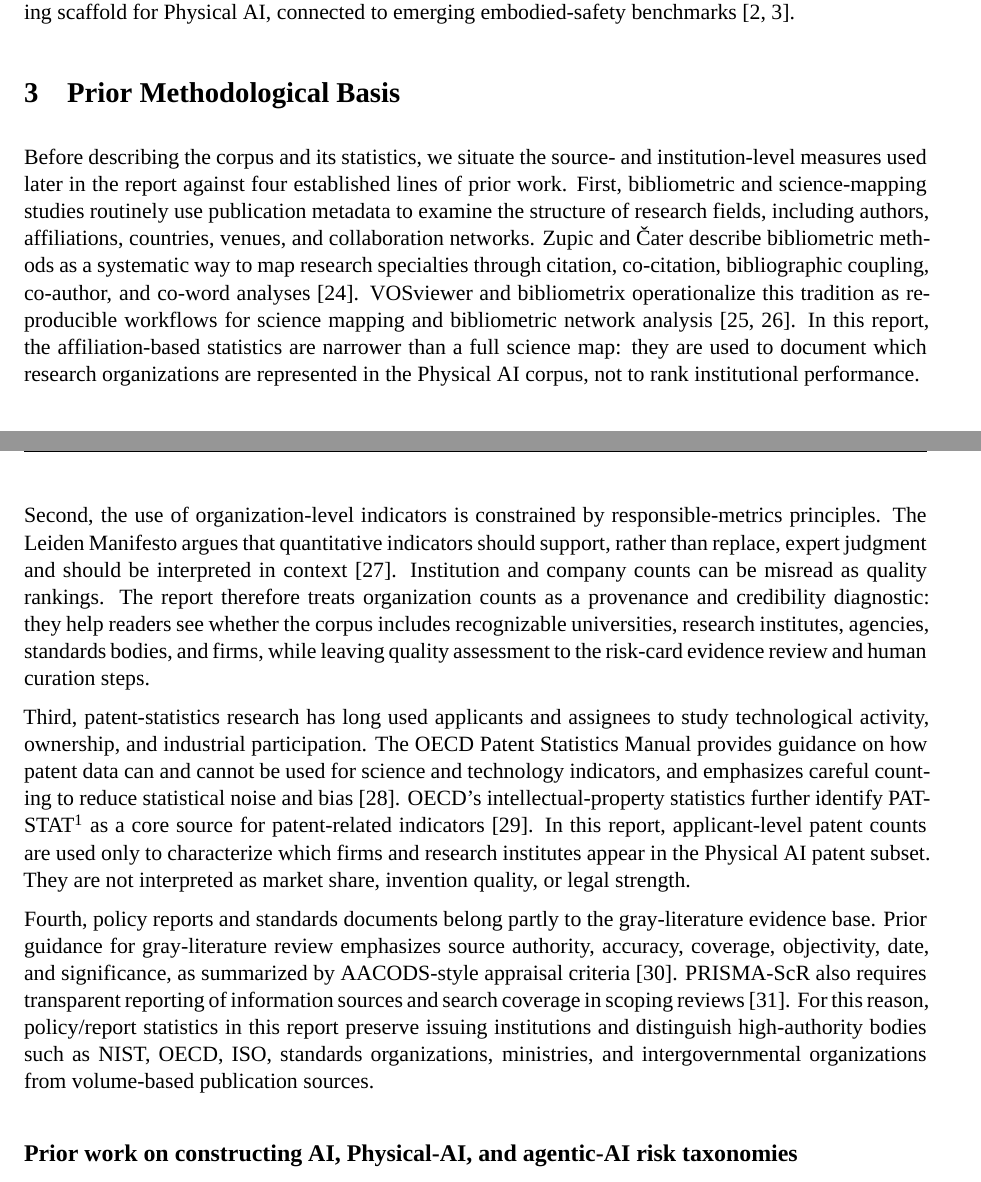
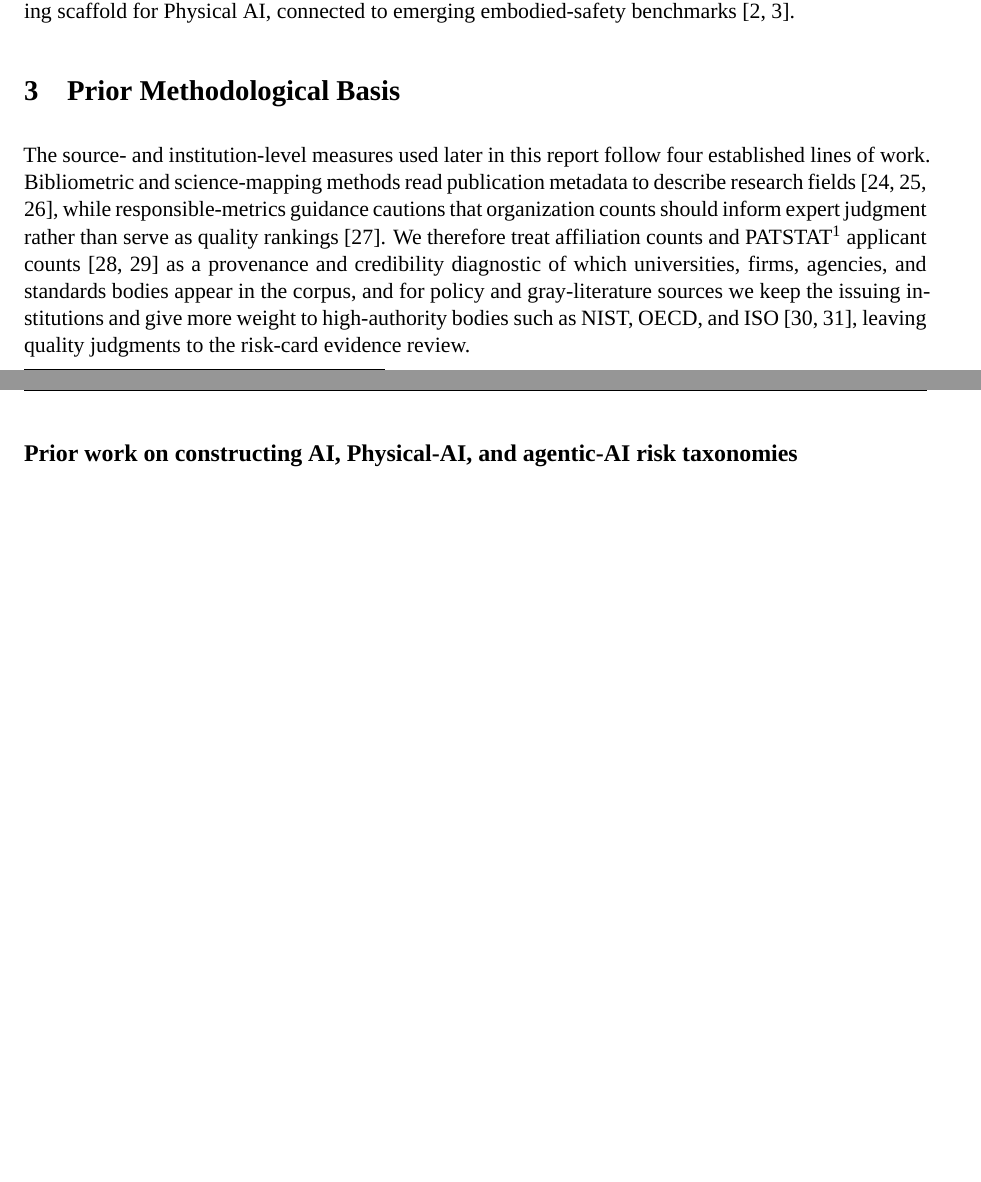
Before and after one commit to deep1003/Physical-AI-Risk-Taxonomy, a LaTeX document (output/latex/physical_ai_risk_taxonomy_methodology.tex): two parts of pages 6 and 7 of 37 before the commit and two parts of pages 6 and 7 of 36 after it, joined at a grey line, cut so that both start at the same text, the shorter picture padded with empty space. Compiled offline with XeLaTeX; a missing font is replaced by an installed copy or a similar font.

Commit message:
Compress Prior Methodological Basis section from four paragraphs to three sentences (retain all citations and PATSTAT footnote); recompile and sync PDF

```diff
--- a/output/latex/physical_ai_risk_taxonomy_methodology.tex
+++ b/output/latex/physical_ai_risk_taxonomy_methodology.tex
@@ -225,13 +225,7 @@ Across all of these paradigms the same seam reopens. Rules name priorities but c
 
 \section{Prior Methodological Basis}
 
-Before describing the corpus and its statistics, we situate the source- and institution-level measures used later in the report against four established lines of prior work. First, bibliometric and science-mapping studies routinely use publication metadata to examine the structure of research fields, including authors, affiliations, countries, venues, and collaboration networks. Zupic and \v{C}ater describe bibliometric methods as a systematic way to map research specialties through citation, co-citation, bibliographic coupling, co-author, and co-word analyses~\cite{zupic2015}. VOSviewer and bibliometrix operationalize this tradition as reproducible workflows for science mapping and bibliometric network analysis~\cite{vaneck2010,aria2017}. In this report, the affiliation-based statistics are narrower than a full science map: they are used to document which research organizations are represented in the Physical AI corpus, not to rank institutional performance.
-
-Second, the use of organization-level indicators is constrained by responsible-metrics principles. The Leiden Manifesto argues that quantitative indicators should support, rather than replace, expert judgment and should be interpreted in context~\cite{hicks2015}. Institution and company counts can be misread as quality rankings. The report therefore treats organization counts as a provenance and credibility diagnostic: they help readers see whether the corpus includes recognizable universities, research institutes, agencies, standards bodies, and firms, while leaving quality assessment to the risk-card evidence review and human curation steps.
-
-Third, patent-statistics research has long used applicants and assignees to study technological activity, ownership, and industrial participation. The OECD Patent Statistics Manual provides guidance on how patent data can and cannot be used for science and technology indicators, and emphasizes careful counting to reduce statistical noise and bias~\cite{oecd2009patent}. OECD's intellectual-property statistics further identify PATSTAT\footnote{PATSTAT: the EPO Worldwide Patent Statistical Database, the primary patent-statistics source used in this report.} as a core source for patent-related indicators~\cite{oecd-ipstats}. In this report, applicant-level patent counts are used only to characterize which firms and research institutes appear in the Physical AI patent subset. They are not interpreted as market share, invention quality, or legal strength.
-
-Fourth, policy reports and standards documents belong partly to the gray-literature evidence base. Prior guidance for gray-literature review emphasizes source authority, accuracy, coverage, objectivity, date, and significance, as summarized by AACODS-style appraisal criteria~\cite{aacods}. PRISMA-ScR also requires transparent reporting of information sources and search coverage in scoping reviews~\cite{tricco2018}. For this reason, policy/report statistics in this report preserve issuing institutions and distinguish high-authority bodies such as NIST, OECD, ISO, standards organizations, ministries, and intergovernmental organizations from volume-based publication sources.
+The source- and institution-level measures used later in this report follow four established lines of work. Bibliometric and science-mapping methods read publication metadata to describe research fields~\cite{zupic2015,vaneck2010,aria2017}, while responsible-metrics guidance cautions that organization counts should inform expert judgment rather than serve as quality rankings~\cite{hicks2015}. We therefore treat affiliation counts and PATSTAT\footnote{PATSTAT: the EPO Worldwide Patent Statistical Database, the primary patent-statistics source used in this report.} applicant counts~\cite{oecd2009patent,oecd-ipstats} as a provenance and credibility diagnostic of which universities, firms, agencies, and standards bodies appear in the corpus, and for policy and gray-literature sources we keep the issuing institutions and give more weight to high-authority bodies such as NIST, OECD, and ISO~\cite{aacods,tricco2018}, leaving quality judgments to the risk-card evidence review.
 
 \subsection*{Prior work on constructing AI, Physical-AI, and agentic-AI risk taxonomies}
 
```
Also changed, not shown: technical_report.pdf.
